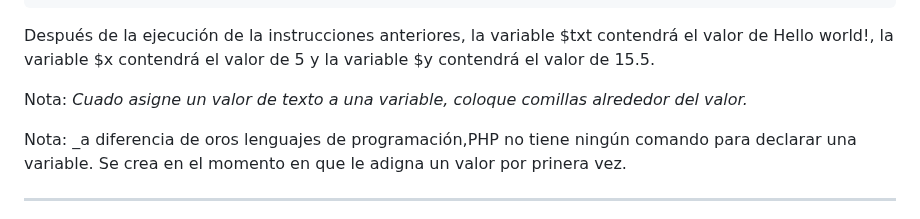
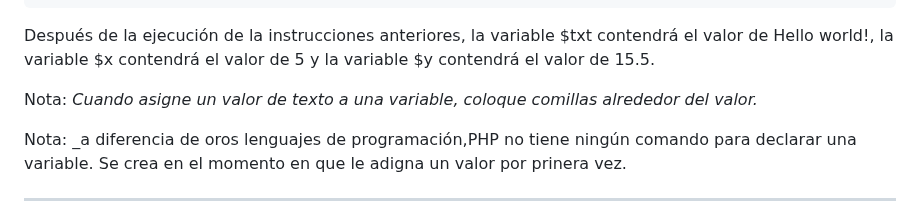
Before and after one commit to Brayan-Hc11/PHP, a Markdown page: Documentación/DocumentaciónPHP.md, the part around the change. Drawn GitHub-style.

```diff
--- a/Documentación/DocumentaciónPHP.md
+++ b/Documentación/DocumentaciónPHP.md
@@ -253,7 +253,7 @@ $y = 15.5;
 
 Después de la ejecución de la instrucciones anteriores, la variable $txt contendrá el valor de Hello world!, la variable $x contendrá el valor de 5 y la variable $y contendrá el valor de 15.5.
 
-Nota: _Cuado asigne un valor de texto a una variable, coloque comillas alrededor del valor._
+Nota: _Cuando asigne un valor de texto a una variable, coloque comillas alrededor del valor._
 
 Nota: _a diferencia  de oros lenguajes de programación,PHP no tiene ningún comando para declarar una variable. Se crea en el momento en que le adigna un valor por prinera vez.
 
```
